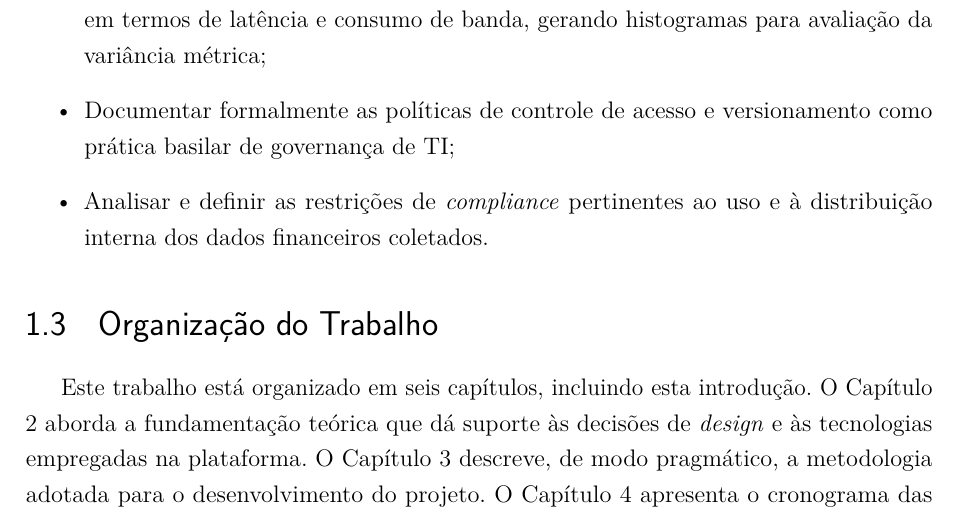
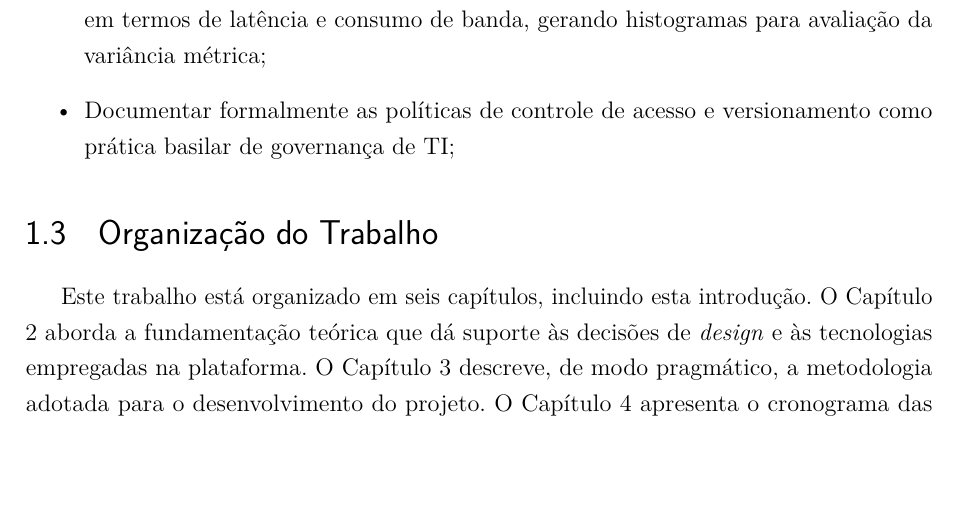
Before and after one commit to luismaiabr/tcc2ufc, a LaTeX thesis (main.tex, which reads capitulos/01_introducao.tex): part of page 29 of 55, cut so that both start at the same text, the shorter picture padded with empty space. Compiled offline with pdfLaTeX.

Commit message:
Remover analise de compliance

```diff
--- a/capitulos/01_introducao.tex
+++ b/capitulos/01_introducao.tex
@@ -79,7 +79,6 @@ Projetar e implementar uma plataforma de dados financeiros centralizada e orient
     \item Validar a robustez da plataforma com consumidores reais do LTI por meio da alimentação do \textit{dashboard} analítico;
     \item Comparar o desempenho das interfaces de distribuição (gRPC, gRPC-Web e HTTPS) em termos de latência e consumo de banda, gerando histogramas para avaliação da variância métrica;
     \item Documentar formalmente as políticas de controle de acesso e versionamento como prática basilar de governança de TI;
-    \item Analisar e definir as restrições de \textit{compliance} pertinentes ao uso e à distribuição interna dos dados financeiros coletados.
 \end{itemize}
 
 \section{Organização do Trabalho}
```
